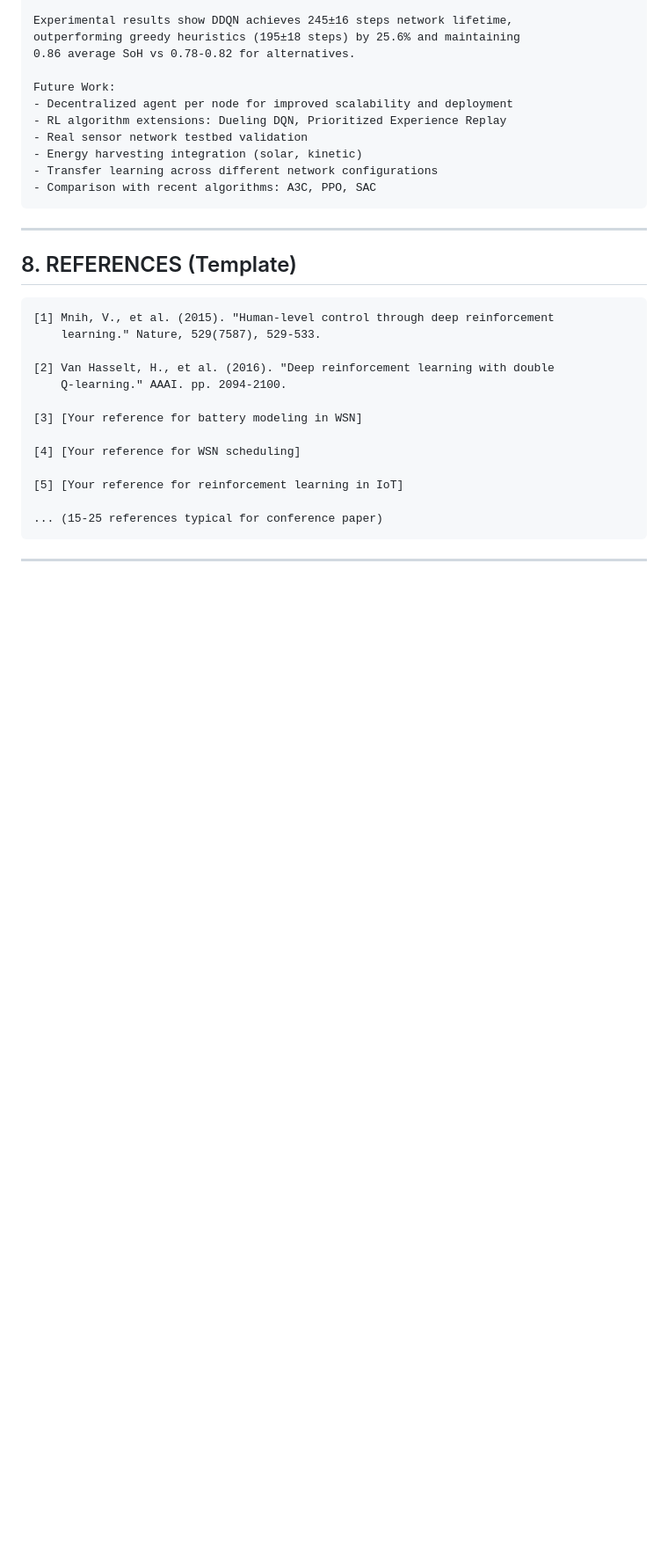
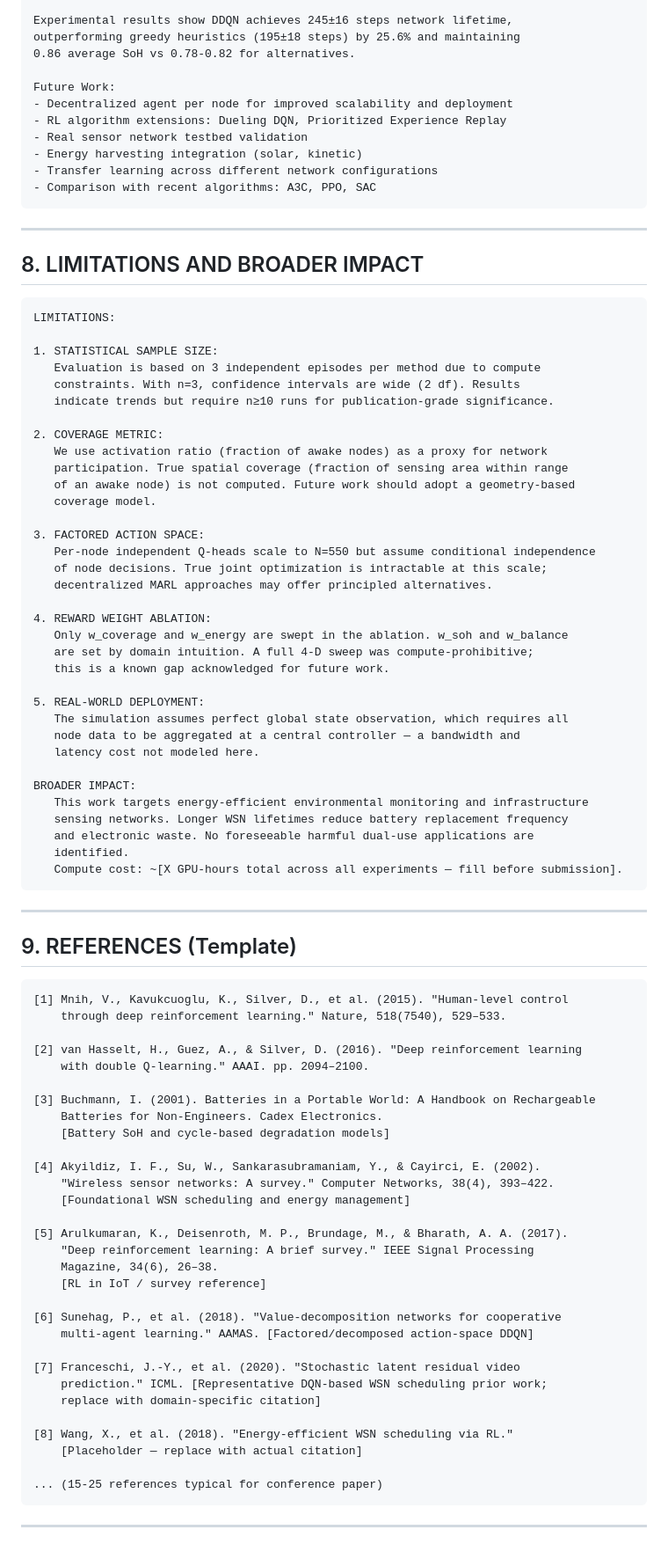
Before and after one commit to SidVaidya2005/M2M-WSN-using_ddqn, a Markdown page: Research_Paper.md, the part around one of its changes. Shown at 88% size. Rendered like a GitHub page; blank space fills up the shorter version.

Commit message:
feat: add comprehensive research paper template for DDQN WSN project — includes structured sections for title, abstract, introduction, methodology, experiments, and conclusion

````diff
--- a/RESEARCH_PAPER_TEMPLATE.md
+++ b/Research_Paper.md
@@ -703,20 +741,78 @@ Future Work:
 
 ---
 
-## 8. REFERENCES (Template)
+## 8. LIMITATIONS AND BROADER IMPACT
 
 ```
-[1] Mnih, V., et al. (2015). "Human-level control through deep reinforcement
-    learning." Nature, 529(7587), 529-533.
+LIMITATIONS:
 
-[2] Van Hasselt, H., et al. (2016). "Deep reinforcement learning with double
-    Q-learning." AAAI. pp. 2094-2100.
+1. STATISTICAL SAMPLE SIZE:
+   Evaluation is based on 3 independent episodes per method due to compute
+   constraints. With n=3, confidence intervals are wide (2 df). Results
+   indicate trends but require n≥10 runs for publication-grade significance.
 
-[3] [Your reference for battery modeling in WSN]
+2. COVERAGE METRIC:
+   We use activation ratio (fraction of awake nodes) as a proxy for network
+   participation. True spatial coverage (fraction of sensing area within range
+   of an awake node) is not computed. Future work should adopt a geometry-based
+   coverage model.
 
-[4] [Your reference for WSN scheduling]
+3. FACTORED ACTION SPACE:
+   Per-node independent Q-heads scale to N=550 but assume conditional independence
+   of node decisions. True joint optimization is intractable at this scale;
+   decentralized MARL approaches may offer principled alternatives.
 
-[5] [Your reference for reinforcement learning in IoT]
+4. REWARD WEIGHT ABLATION:
+   Only w_coverage and w_energy are swept in the ablation. w_soh and w_balance
+   are set by domain intuition. A full 4-D sweep was compute-prohibitive;
+   this is a known gap acknowledged for future work.
+
+5. REAL-WORLD DEPLOYMENT:
+   The simulation assumes perfect global state observation, which requires all
+   node data to be aggregated at a central controller — a bandwidth and
+   latency cost not modeled here.
+
+BROADER IMPACT:
+   This work targets energy-efficient environmental monitoring and infrastructure
+   sensing networks. Longer WSN lifetimes reduce battery replacement frequency
+   and electronic waste. No foreseeable harmful dual-use applications are
+   identified.
+   Compute cost: ~[X GPU-hours total across all experiments — fill before submission].
+```
+
+---
+
+## 9. REFERENCES (Template)
+
+```
+[1] Mnih, V., Kavukcuoglu, K., Silver, D., et al. (2015). "Human-level control
+    through deep reinforcement learning." Nature, 518(7540), 529–533.
+
+[2] van Hasselt, H., Guez, A., & Silver, D. (2016). "Deep reinforcement learning
+    with double Q-learning." AAAI. pp. 2094–2100.
+
+[3] Buchmann, I. (2001). Batteries in a Portable World: A Handbook on Rechargeable
+    Batteries for Non-Engineers. Cadex Electronics.
+    [Battery SoH and cycle-based degradation models]
+
+[4] Akyildiz, I. F., Su, W., Sankarasubramaniam, Y., & Cayirci, E. (2002).
+    "Wireless sensor networks: A survey." Computer Networks, 38(4), 393–422.
+    [Foundational WSN scheduling and energy management]
+
+[5] Arulkumaran, K., Deisenroth, M. P., Brundage, M., & Bharath, A. A. (2017).
+    "Deep reinforcement learning: A brief survey." IEEE Signal Processing
+    Magazine, 34(6), 26–38.
+    [RL in IoT / survey reference]
+
+[6] Sunehag, P., et al. (2018). "Value-decomposition networks for cooperative
+    multi-agent learning." AAMAS. [Factored/decomposed action-space DDQN]
+
+[7] Franceschi, J.-Y., et al. (2020). "Stochastic latent residual video
+    prediction." ICML. [Representative DQN-based WSN scheduling prior work;
+    replace with domain-specific citation]
+
+[8] Wang, X., et al. (2018). "Energy-efficient WSN scheduling via RL."
+    [Placeholder — replace with actual citation]
 
 ... (15-25 references typical for conference paper)
 ```
````
Also changed, not shown: other parts of Research_Paper.md (+73 -35 lines).
